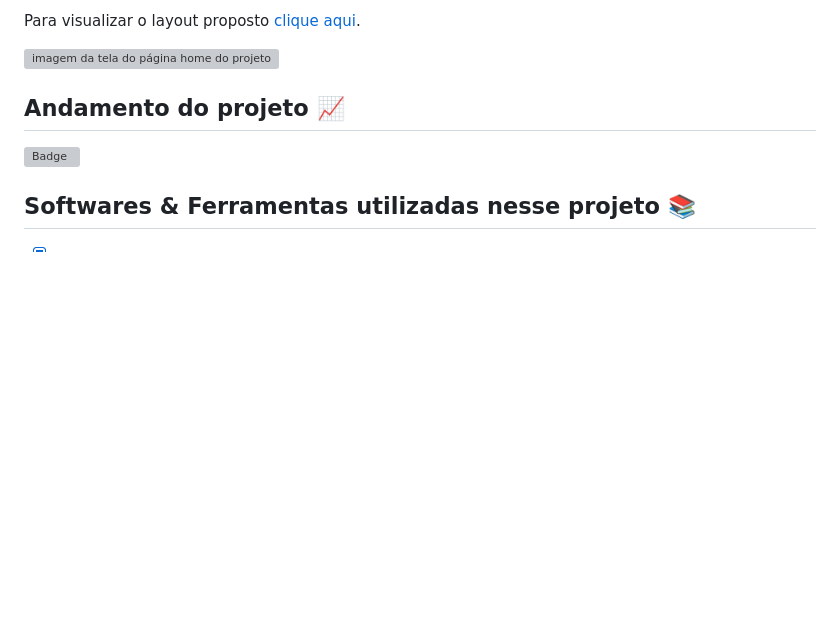
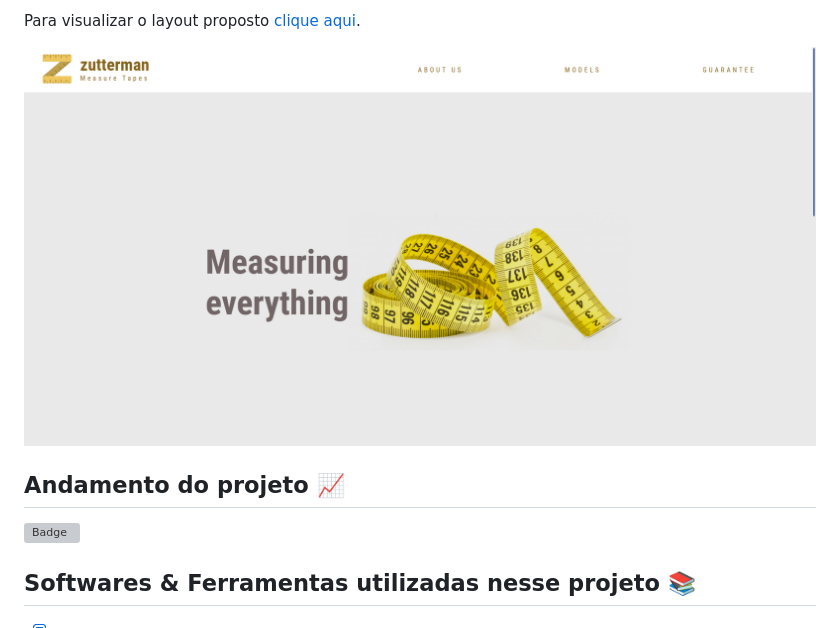
Before and after one commit to ytallobruno/CalindraDesafioFrontEnd2, a Markdown page: README.md, the part around the change. GitHub-like rendering; pictures changed too: assets/docs/ZuttermanPage.png (added); blank space fills up the shorter version; grey boxes are pictures that could not be loaded.

Commit message:
add page print

```diff
--- a/README.md
+++ b/README.md
@@ -13,7 +13,7 @@
   <p>Dado o layout fornecido disponível no link abaixo, desenvolver o layout, observando as práticas de semântica e responsividade, com boas práticas de utilização dos recursos, sejam CSS, JS, etc. Você poderá pedir qualquer tipo de recurso extra para o site (ex. fontes, vetores entre outras coisas que achar necessário).</p>
   <p>Para visualizar o layout proposto <a href="https://www.figma.com/file/GTEyrXtVtgSDeiocLk7KzCFf/layout-teste-avaliacao?node-id=0%3A1">clique aqui</a>.</p>
 
-<img src="" alt="imagem da tela do página home do projeto">
+<img src="./assets/docs/ZuttermanPage.png" alt="imagem da tela do página home do projeto">
 
 <br>
 
```
